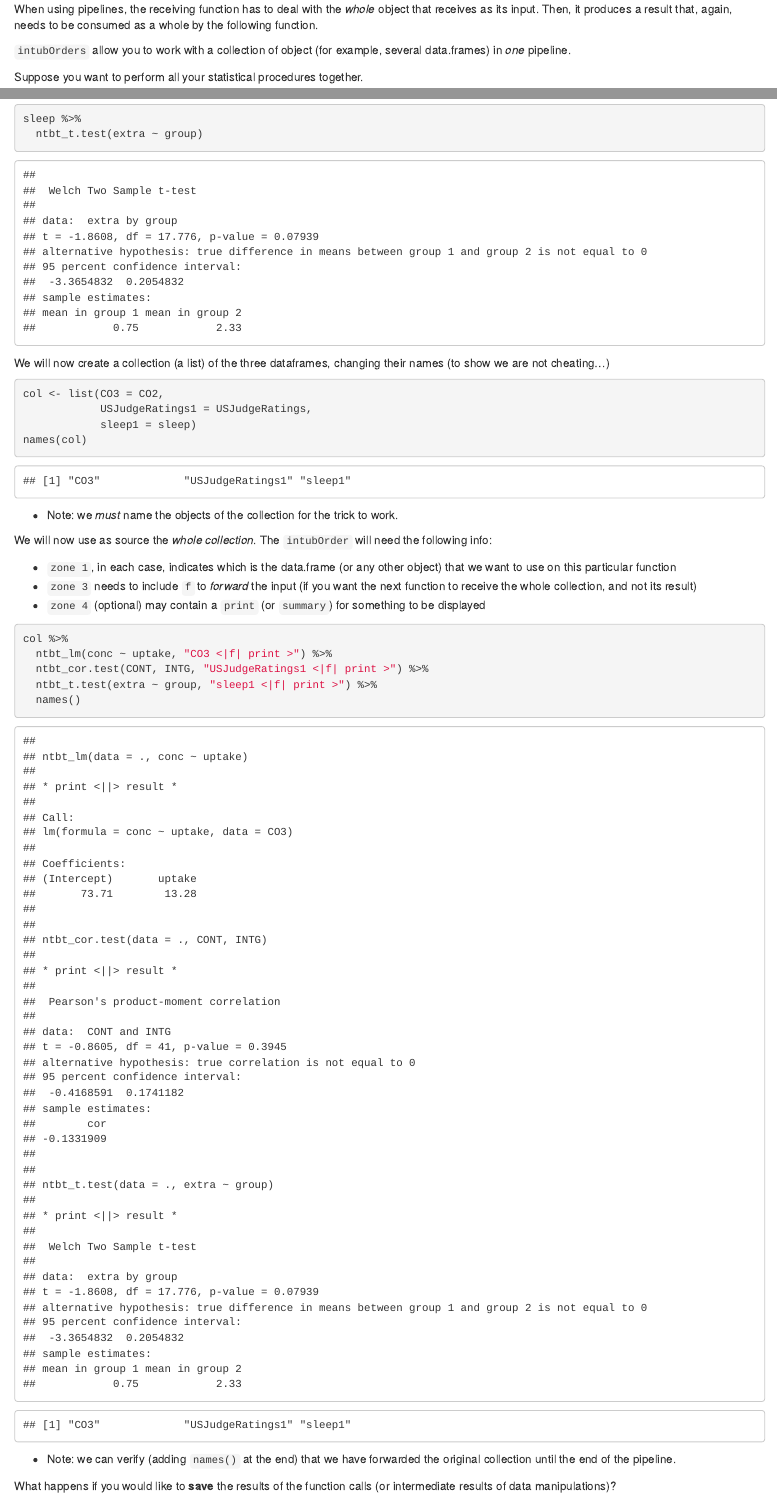
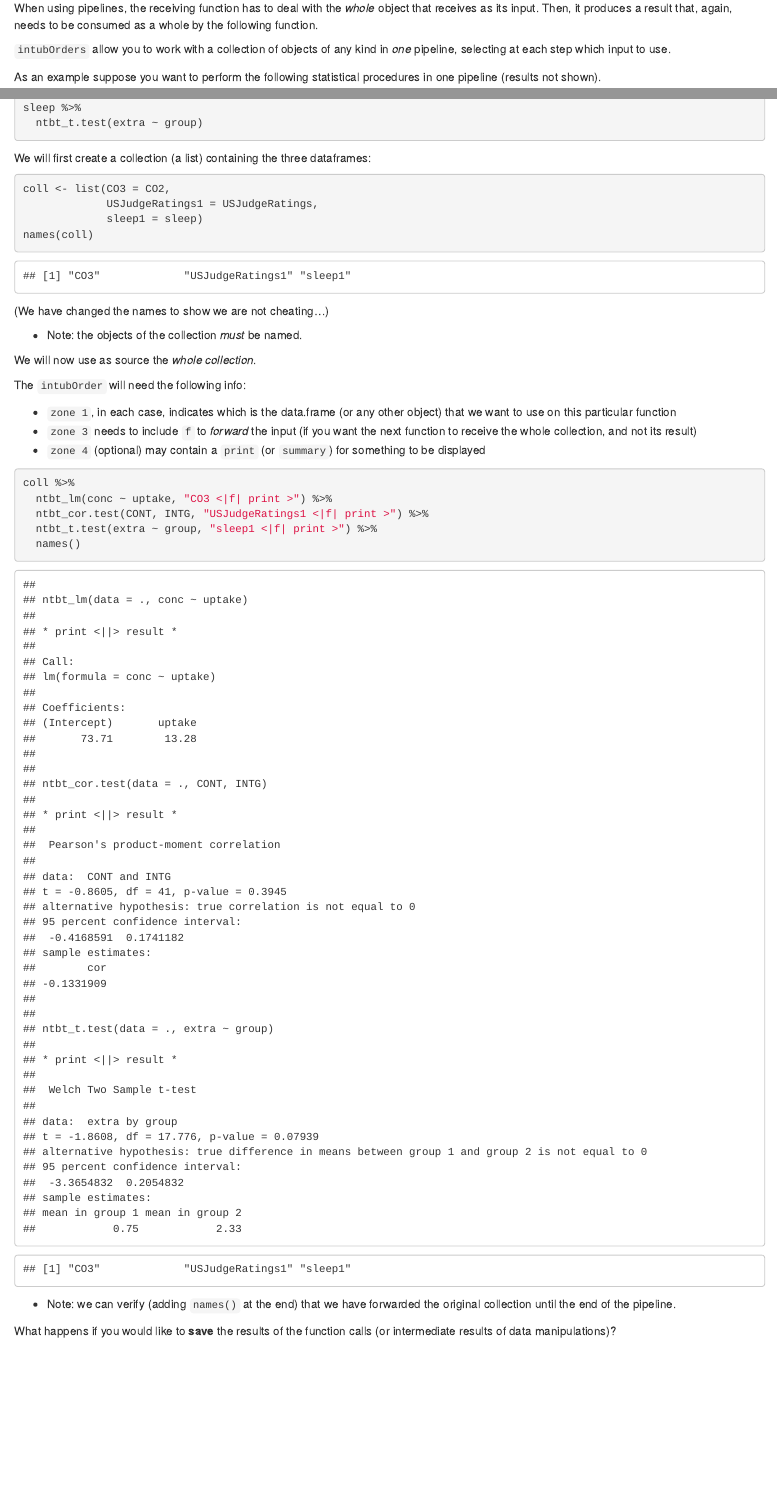
Before and after one commit to rbertolusso/intubate, an R Markdown document (vignettes/intubate.Rmd): the page in a window 1100 px wide, from 10260 px down before the commit and from 11140 px down after it, so that both start at the same text, and a second part further down, joined at a grey line. Rendered offline with R 4.5, knitr and Pandoc, with nearby package versions; some code elsewhere in the file could not run offline.

Commit message:
Changes to interface.

````diff
--- a/R/intubate.R
+++ b/R/intubate.R
@@ -323,16 +323,16 @@ call_interfaced_function <- function(cfti, Call, use_envir, input_data, io) {
     which_input_data <- input_data
 
   Call <- Call[-2]
-  if (io$show_diagnostics) { cat("* Using with()\n"); print(Call) }
-  ## Remove "data" [-2] when calling
-  result <- try(with(which_input_data, eval(Call)), silent = TRUE)
+  if (io$show_diagnostics) { cat("* Using which_input_data as environment\n"); print(Call) }
+##  result <- try(with(which_input_data, eval(Call)), silent = TRUE)
+  result <- try(eval(Call, envir = which_input_data), silent = TRUE)
   if (class(result)[[1]] != "try-error") {
     return(list(result = result,
                 result_visible = withVisible(result)$visible,
                 Call = Call))
   }
   errors[[paste0("Error", length(errors) + 1)]] <-
-    list(context = "Using with()", call_attempted = Call, error_message = result)
+    list(context = "Using which_input_data as environment", call_attempted = Call, error_message = result)
   Call <- Call_saved
 
   if (io$input != "") {
--- a/vignettes/intubate.Rmd
+++ b/vignettes/intubate.Rmd
@@ -317,12 +318,12 @@ When using pipelines, the receiving function has to deal with the *whole* object
 that receives as its input. Then, it produces a result that, again, needs to be
 consumed as a whole by the following function.
 
-`intubOrders` allow you to work with a collection of object (for example, several
-data.frames) in *one* pipeline.
+`intubOrders` allow you to work with a collection of objects of any kind in *one* pipeline, selecting at each step which input to use.
 
-Suppose you want to perform all your statistical procedures together.
+As an example suppose you want to perform the following statistical procedures in
+one pipeline (results not shown).
 
-```{r}
+```{r, results = 'hide'}
 CO2 %>%
   ntbt_lm(conc ~ uptake)
 
@@ -333,20 +334,22 @@ sleep %>%
   ntbt_t.test(extra ~ group)
 ```
 
-We will now create a collection (a list) of the three dataframes,
-changing their names (to show we are not cheating...)
+We will first create a collection (a list) containing the three dataframes:
 
 ```{r}
-col <- list(CO3 = CO2,
-            USJudgeRatings1 = USJudgeRatings,
-            sleep1 = sleep)
-names(col)
+coll <- list(CO3 = CO2,
+             USJudgeRatings1 = USJudgeRatings,
+             sleep1 = sleep)
+names(coll)
 ```
 
-* Note: we *must* name the objects of the collection for the trick to work.
+(We have changed the names to show we are not cheating...)
 
-We will now use as source the *whole collection*. The `intubOrder` will need
-the following info:
+* Note: the objects of the collection *must* be named.
+
+We will now use as source the *whole collection*.
+
+The `intubOrder` will need the following info:
 
 * `zone 1`, in each case, indicates which is the data.frame (or any other object)
   that we want to use on this particular function
@@ -356,7 +359,7 @@ the following info:
   to be displayed
 
 ```{r}
-col %>%
+coll %>%
   ntbt_lm(conc ~ uptake, "CO3 <|f| print >") %>%
   ntbt_cor.test(CONT, INTG, "USJudgeRatings1 <|f| print >") %>%
   ntbt_t.test(extra ~ group, "sleep1 <|f| print >") %>%
````
Also changed, not shown: R/intubate.R (6 more changed lines), vignettes/intubate.Rmd (13 more changed lines).
